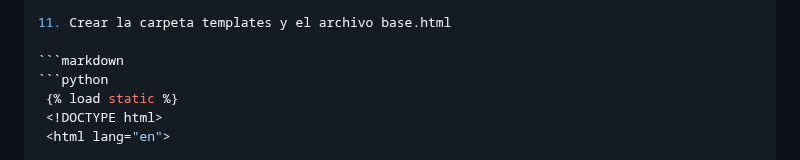
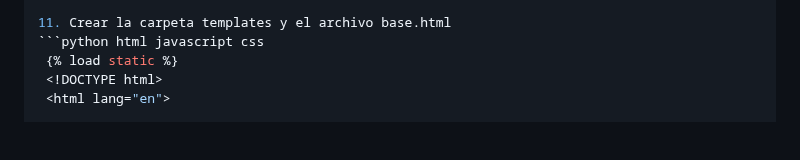
Before and after one commit to kenkairon/M6-L5-Django-DespliegueContenidoDinamico, a Markdown page: README.md, the part around the change. GitHub-like rendering; blank space fills up the shorter version.

Commit message:
Actualizar readme

````diff
--- a/README.md
+++ b/README.md
@@ -106,9 +106,7 @@ Educativo y de Aprendizaje Personal
     ]
 
 11. Crear la carpeta templates y el archivo base.html
-
-   ```markdown
-   ```python
+   ```python html javascript css
     {% load static %}
     <!DOCTYPE html>
     <html lang="en">
````
